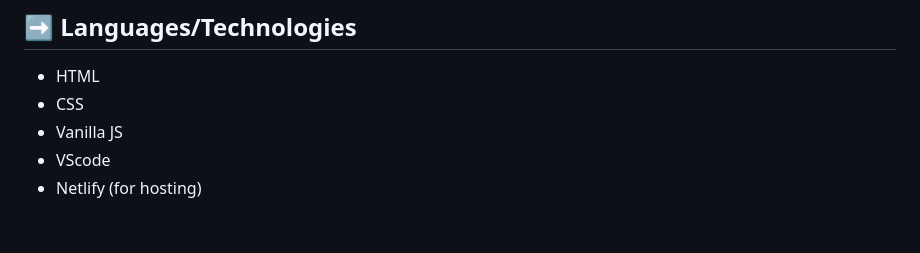
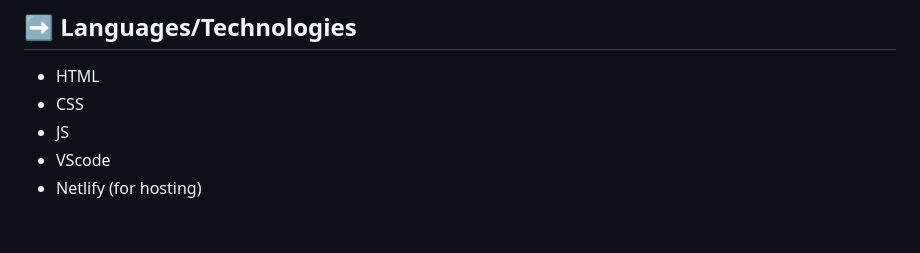
Before and after one commit to yashwanthreddy699/Typo-Meter, a Markdown page: README.md, the part around the change. Drawn GitHub-style.

```diff
--- a/README.md
+++ b/README.md
@@ -25,7 +25,7 @@ After you are done, the result is calculated and displayed. It includes WPM(word
 ## ➡️ Languages/Technologies
 - HTML
 - CSS
-- Vanilla JS
+- JS
 - VScode
 - Netlify (for hosting)
 
```
